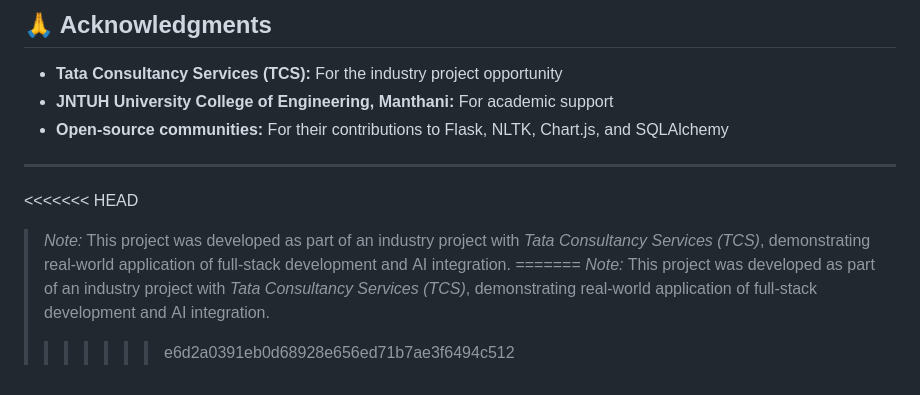
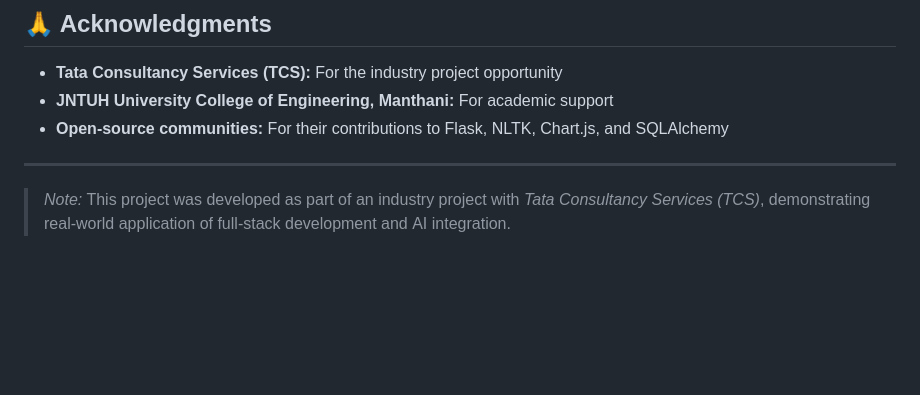
Before and after one commit to sakethlingerker/Smart-Feedback-Collection-and-Analysis-System, a Markdown page: README.md, the part around the change printed below. GitHub-like rendering; blank space fills up the shorter version.

Commit message:
Submitted

```diff
--- a/README.md
+++ b/README.md
@@ -257,8 +257,5 @@ A full‑stack web application to collect user feedback, run instant sentiment a
 
 ---
 
-<<<<<<< HEAD
+
 > *Note:* This project was developed as part of an industry project with *Tata Consultancy Services (TCS)*, demonstrating real-world application of full-stack development and AI integration.
-=======
-> *Note:* This project was developed as part of an industry project with *Tata Consultancy Services (TCS)*, demonstrating real-world application of full-stack development and AI integration.
->>>>>>> e6d2a0391eb0d68928e656ed71b7ae3f6494c512
```
Also changed, not shown: other parts of README.md (+2 -2 lines).
